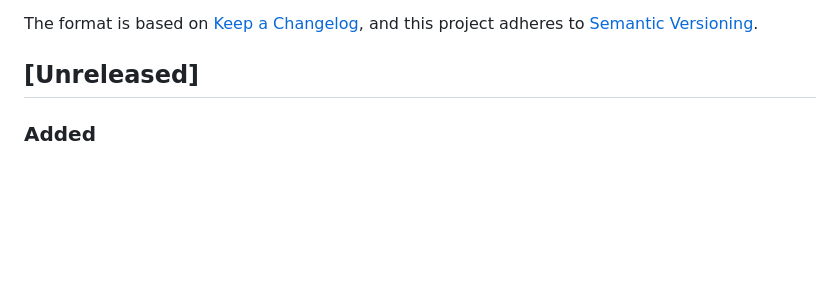
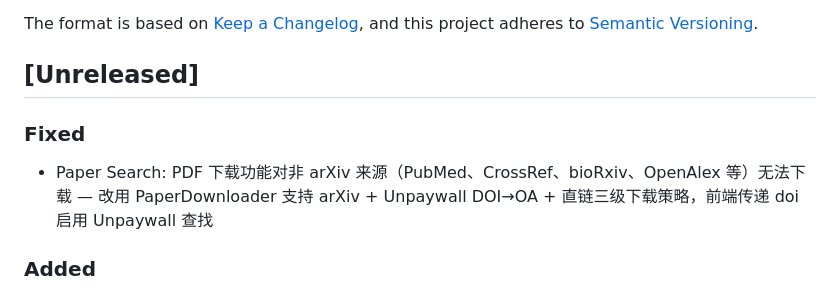
Before and after one commit to XL636/research-analysis, a Markdown page: CHANGELOG.md, the part around the change. Drawn GitHub-style; blank space fills up the shorter version.

Commit message:
docs: 更新 CHANGELOG 和 devlog — PDF 下载修复
Co-Authored-By: Claude Opus 4.6 <noreply@anthropic.com>

```diff
--- a/CHANGELOG.md
+++ b/CHANGELOG.md
@@ -6,6 +6,9 @@ The format is based on [Keep a Changelog](https://keepachangelog.com/),
 and this project adheres to [Semantic Versioning](https://semver.org/).
 
 ## [Unreleased]
+
+### Fixed
+- Paper Search: PDF 下载功能对非 arXiv 来源（PubMed、CrossRef、bioRxiv、OpenAlex 等）无法下载 — 改用 PaperDownloader 支持 arXiv + Unpaywall DOI→OA + 直链三级下载策略，前端传递 doi 启用 Unpaywall 查找
 
 ### Added
 - Knowledge Base: paper_search 保存论文时自动生成 report_content，详情页显示「完整报告」Tab
```
Also changed, not shown: devlogs/2026-03-04.md (added, +21 -0 lines).
